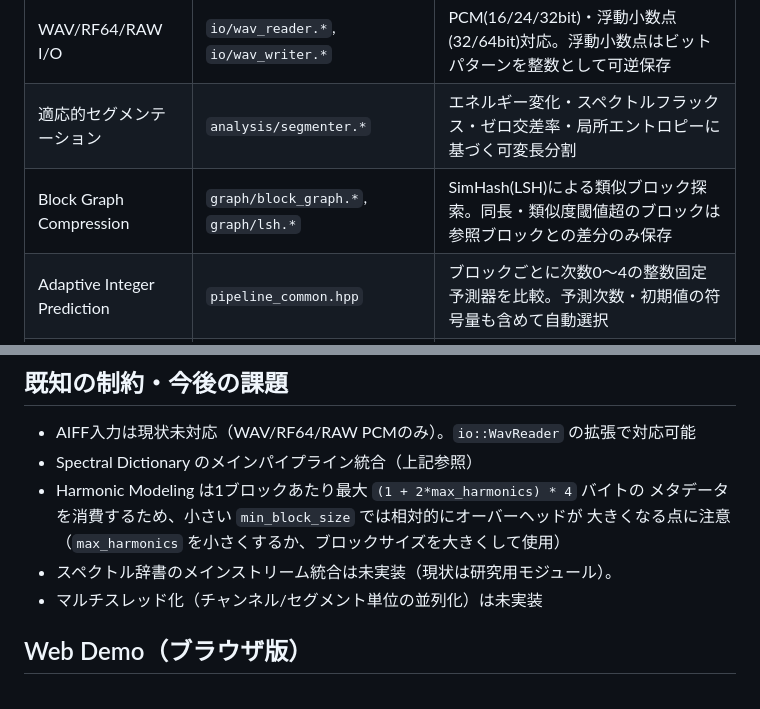
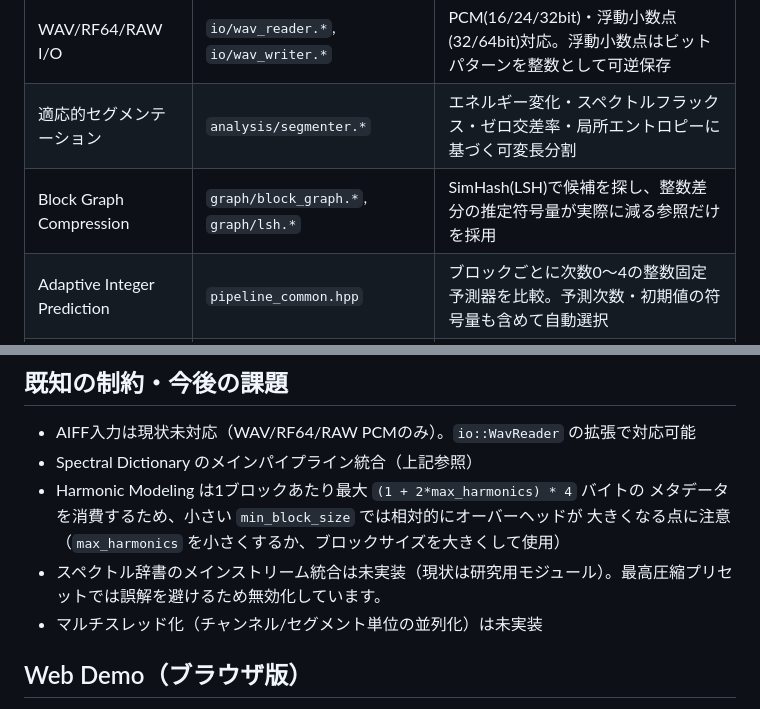
Before and after one commit to skmtkzm727-source/ulacr, a Markdown page: README.md, 2 parts joined by grey strips. GitHub-like rendering.

Commit message:
Gate graph references by integer residual cost

```diff
--- a/README.md
+++ b/README.md
@@ -46,7 +46,7 @@ g++ -std=c++20 -O2 -Iinclude -o build/ulacr-decode tools/ulacr_decode.cpp build/
 |---|---|---|
 | WAV/RF64/RAW I/O | `io/wav_reader.*`, `io/wav_writer.*` | PCM(16/24/32bit)・浮動小数点(32/64bit)対応。浮動小数点はビットパターンを整数として可逆保存 |
 | 適応的セグメンテーション | `analysis/segmenter.*` | エネルギー変化・スペクトルフラックス・ゼロ交差率・局所エントロピーに基づく可変長分割 |
-| Block Graph Compression | `graph/block_graph.*`, `graph/lsh.*` | SimHash(LSH)による類似ブロック探索。同長・類似度閾値超のブロックは参照ブロックとの差分のみ保存 |
+| Block Graph Compression | `graph/block_graph.*`, `graph/lsh.*` | SimHash(LSH)で候補を探し、整数差分の推定符号量が実際に減る参照だけを採用 |
 | Adaptive Integer Prediction | `pipeline_common.hpp` | ブロックごとに次数0〜4の整数固定予測器を比較。予測次数・初期値の符号量も含めて自動選択 |
 | Stereo Mid/Side | `encoder.cpp`, `decoder.cpp` | 整数PCMステレオを可逆Mid/Side変換し、左右の相関を圧縮に利用 |
 | Harmonic Modeling | `analysis/harmonic_model.*` | 自己相関による基本周波数推定 + Goertzelアルゴリズムによる倍音振幅・位相推定。差分のみ保存し完全可逆 |
@@ -125,7 +125,7 @@ ulac-r/
 - Harmonic Modeling は1ブロックあたり最大 `(1 + 2*max_harmonics) * 4` バイトの
   メタデータを消費するため、小さい `min_block_size` では相対的にオーバーヘッドが
   大きくなる点に注意（`max_harmonics` を小さくするか、ブロックサイズを大きくして使用）
-- スペクトル辞書のメインストリーム統合は未実装（現状は研究用モジュール）。
+- スペクトル辞書のメインストリーム統合は未実装（現状は研究用モジュール）。最高圧縮プリセットでは誤解を避けるため無効化しています。
 - マルチスレッド化（チャンネル/セグメント単位の並列化）は未実装
 
 
```
